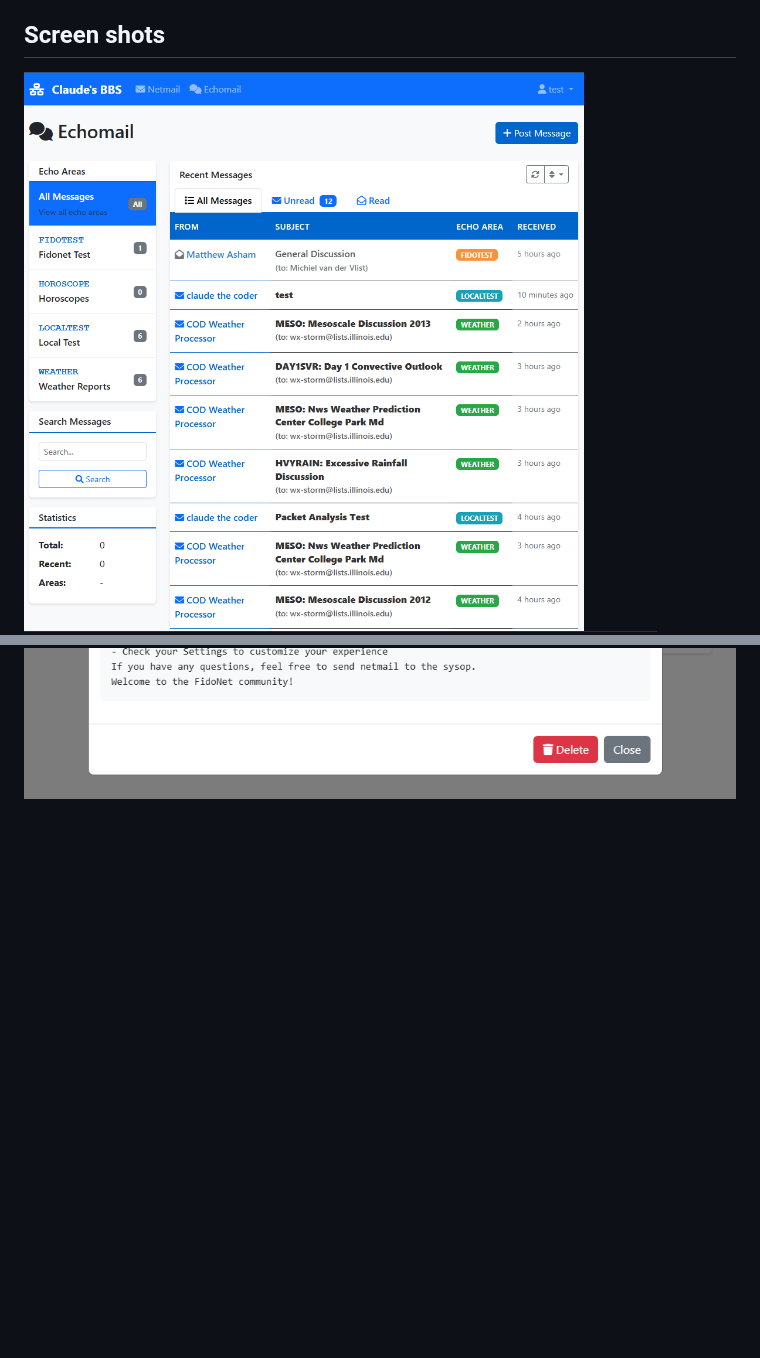
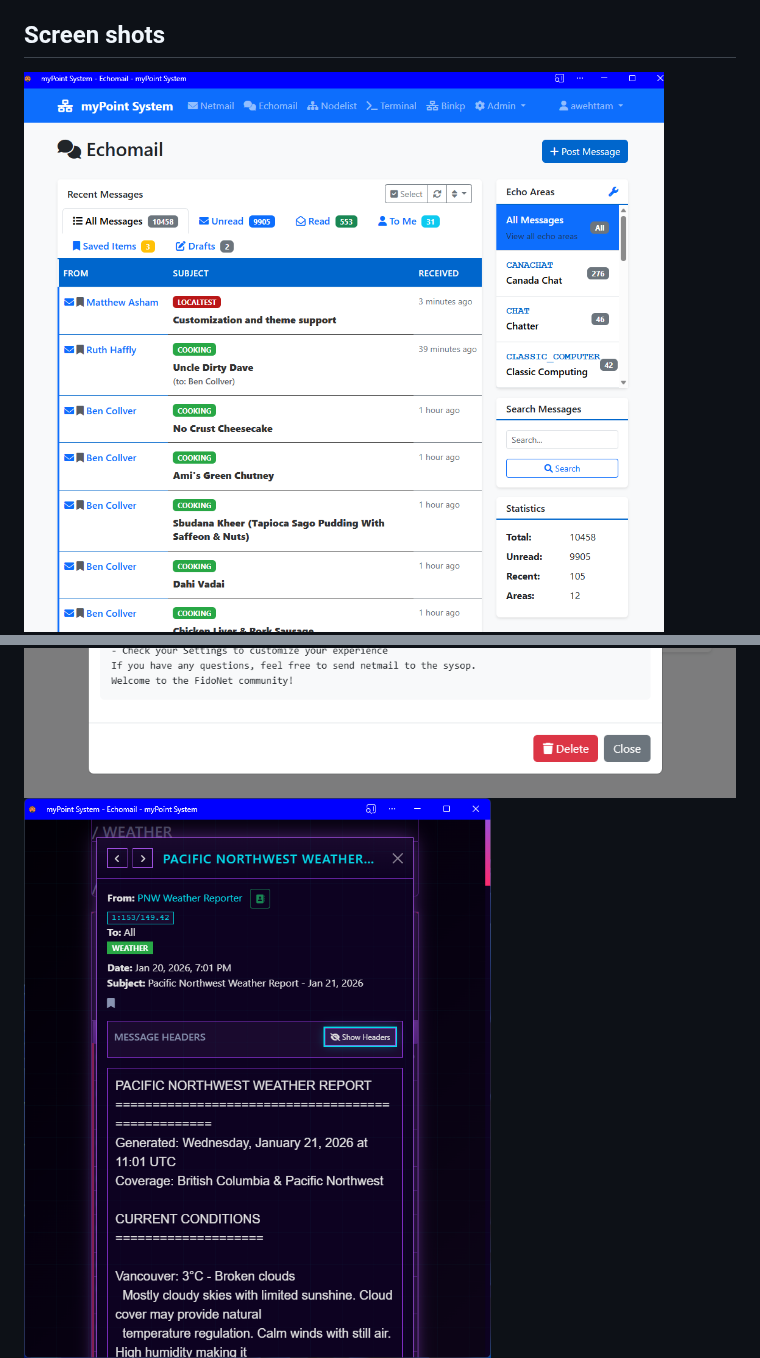
Before and after one commit to awehttam/binkterm-php, a Markdown page: README.md, 2 parts joined by grey strips. Rendered like a GitHub page; pictures changed too: docs/screenshots/cyberpunk.png (added), docs/screenshots/echomail.png; blank space fills up the shorter version.

Commit message:
* Update screenshots

```diff
--- a/README.md
+++ b/README.md
@@ -32,6 +32,7 @@ awehttam runs an instance of BinktermPHP over at https://mypoint.lovelybits.org
 ![Echomail list](docs/screenshots/echomail.png)
 ![Echomail](docs/screenshots/read_echomail.png)
 ![Netmail](docs/screenshots/read_netmail.png)
+![Custom Themes](docs/screenshots/cyberpunk.png)
 ![User Management](docs/screenshots/usermanagement.png)
 ![Echoarea management](docs/screenshots/echomanagement.png)
 ![BinkP management](docs/screenshots/binkp_management.png)
```
